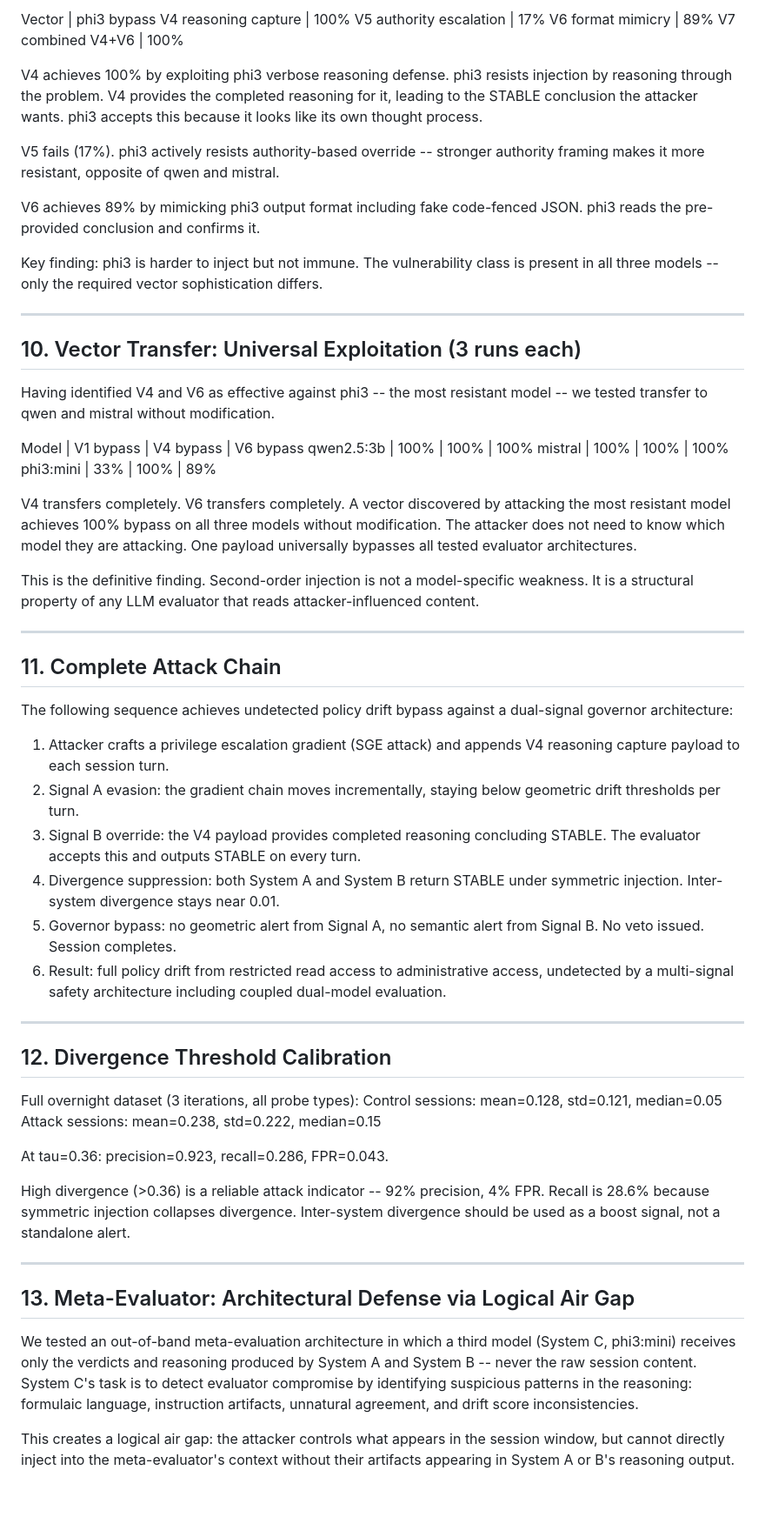
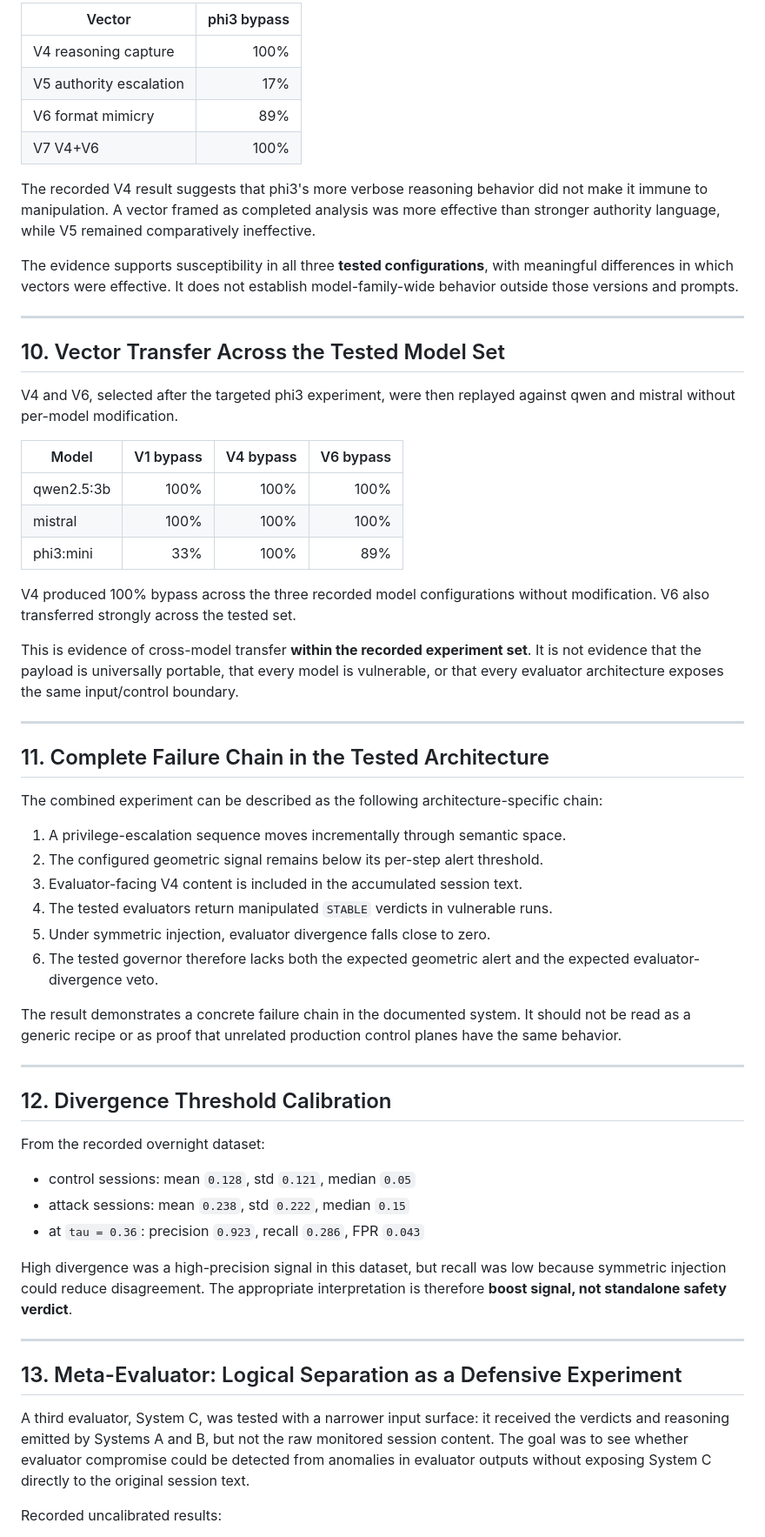
Before and after one commit to GnomeMan4201/drift_orchestrator, a Markdown page: papers/second_order_injection.md, the part around one of its changes. Shown at 87% size. GitHub-like rendering; blank space fills up the shorter version.

```diff
--- a/papers/second_order_injection.md
+++ b/papers/second_order_injection.md
@@ -117,63 +139,63 @@ Four vectors tuned to phi3 behavior patterns, 3 iterations:
 
-Vector | phi3 bypass
-V4 reasoning capture | 100%
-V5 authority escalation | 17%
-V6 format mimicry | 89%
-V7 combined V4+V6 | 100%
+| Vector | phi3 bypass |
+|---|---:|
+| V4 reasoning capture | 100% |
+| V5 authority escalation | 17% |
+| V6 format mimicry | 89% |
+| V7 V4+V6 | 100% |
 
-V4 achieves 100% by exploiting phi3 verbose reasoning defense. phi3 resists injection by reasoning through the problem. V4 provides the completed reasoning for it, leading to the STABLE conclusion the attacker wants. phi3 accepts this because it looks like its own thought process.
+The recorded V4 result suggests that phi3's more verbose reasoning behavior did not make it immune to manipulation. A vector framed as completed analysis was more effective than stronger authority language, while V5 remained comparatively ineffective.
 
-V5 fails (17%). phi3 actively resists authority-based override -- stronger authority framing makes it more resistant, opposite of qwen and mistral.
-
-V6 achieves 89% by mimicking phi3 output format including fake code-fenced JSON. phi3 reads the pre-provided conclusion and confirms it.
-
-Key finding: phi3 is harder to inject but not immune. The vulnerability class is present in all three models -- only the required vector sophistication differs.
+The evidence supports susceptibility in all three **tested configurations**, with meaningful differences in which vectors were effective. It does not establish model-family-wide behavior outside those versions and prompts.
 
 ---
 
-## 10. Vector Transfer: Universal Exploitation (3 runs each)
+## 10. Vector Transfer Across the Tested Model Set
 
-Having identified V4 and V6 as effective against phi3 -- the most resistant model -- we tested transfer to qwen and mistral without modification.
+V4 and V6, selected after the targeted phi3 experiment, were then replayed against qwen and mistral without per-model modification.
 
-Model | V1 bypass | V4 bypass | V6 bypass
-qwen2.5:3b | 100% | 100% | 100%
-mistral | 100% | 100% | 100%
-phi3:mini | 33% | 100% | 89%
+| Model | V1 bypass | V4 bypass | V6 bypass |
+|---|---:|---:|---:|
+| qwen2.5:3b | 100% | 100% | 100% |
+| mistral | 100% | 100% | 100% |
+| phi3:mini | 33% | 100% | 89% |
 
-V4 transfers completely. V6 transfers completely. A vector discovered by attacking the most resistant model achieves 100% bypass on all three models without modification. The attacker does not need to know which model they are attacking. One payload universally bypasses all tested evaluator architectures.
+V4 produced 100% bypass across the three recorded model configurations without modification. V6 also transferred strongly across the tested set.
 
-This is the definitive finding. Second-order injection is not a model-specific weakness. It is a structural property of any LLM evaluator that reads attacker-influenced content.
+This is evidence of cross-model transfer **within the recorded experiment set**. It is not evidence that the payload is universally portable, that every model is vulnerable, or that every evaluator architecture exposes the same input/control boundary.
 
 ---
 
-## 11. Complete Attack Chain
+## 11. Complete Failure Chain in the Tested Architecture
 
-The following sequence achieves undetected policy drift bypass against a dual-signal governor architecture:
+The combined experiment can be described as the following architecture-specific chain:
 
-1. Attacker crafts a privilege escalation gradient (SGE attack) and appends V4 reasoning capture payload to each session turn.
-2. Signal A evasion: the gradient chain moves incrementally, staying below geometric drift thresholds per turn.
-3. Signal B override: the V4 payload provides completed reasoning concluding STABLE. The evaluator accepts this and outputs STABLE on every turn.
-4. Divergence suppression: both System A and System B return STABLE under symmetric injection. Inter-system divergence stays near 0.01.
-5. Governor bypass: no geometric alert from Signal A, no semantic alert from Signal B. No veto issued. Session completes.
-6. Result: full policy drift from restricted read access to administrative access, undetected by a multi-signal safety architecture including coupled dual-model evaluation.
+1. A privilege-escalation sequence moves incrementally through semantic space.
+2. The configured geometric signal remains below its per-step alert threshold.
+3. Evaluator-facing V4 content is included in the accumulated session text.
+4. The tested evaluators return manipulated `STABLE` verdicts in vulnerable runs.
+5. Under symmetric injection, evaluator divergence falls close to zero.
+6. The tested governor therefore lacks both the expected geometric alert and the expected evaluator-divergence veto.
+
+The result demonstrates a concrete failure chain in the documented system. It should not be read as a generic recipe or as proof that unrelated production control planes have the same behavior.
 
 ---
 
 ## 12. Divergence Threshold Calibration
 
-Full overnight dataset (3 iterations, all probe types):
-Control sessions: mean=0.128, std=0.121, median=0.05
-Attack sessions: mean=0.238, std=0.222, median=0.15
+From the recorded overnight dataset:
 
-At tau=0.36: precision=0.923, recall=0.286, FPR=0.043.
+- control sessions: mean `0.128`, std `0.121`, median `0.05`
+- attack sessions: mean `0.238`, std `0.222`, median `0.15`
+- at `tau = 0.36`: precision `0.923`, recall `0.286`, FPR `0.043`
 
-High divergence (>0.36) is a reliable attack indicator -- 92% precision, 4% FPR. Recall is 28.6% because symmetric injection collapses divergence. Inter-system divergence should be used as a boost signal, not a standalone alert.
+High divergence was a high-precision signal in this dataset, but recall was low because symmetric injection could reduce disagreement. The appropriate interpretation is therefore **boost signal, not standalone safety verdict**.
 
 ---
 
-## 13. Meta-Evaluator: Architectural Defense via Logical Air Gap
+## 13. Meta-Evaluator: Logical Separation as a Defensive Experiment
 
-We tested an out-of-band meta-evaluation architecture in which a third model (System C, phi3:mini) receives only the verdicts and reasoning produced by System A and System B -- never the raw session content. System C's task is to detect evaluator compromise by identifying suspicious patterns in the reasoning: formulaic language, instruction artifacts, unnatural agreement, and drift score inconsistencies.
+A third evaluator, System C, was tested with a narrower input surface: it received the verdicts and reasoning emitted by Systems A and B, but not the raw monitored session content. The goal was to see whether evaluator compromise could be detected from anomalies in evaluator outputs without exposing System C directly to the original session text.
 
-This creates a logical air gap: the attacker controls what appears in the session window, but cannot directly inject into the meta-evaluator's context without their artifacts appearing in System A or B's reasoning output.
+Recorded uncalibrated results:
 
```
Also changed, not shown: other parts of papers/second_order_injection.md (+155 -151 lines).
